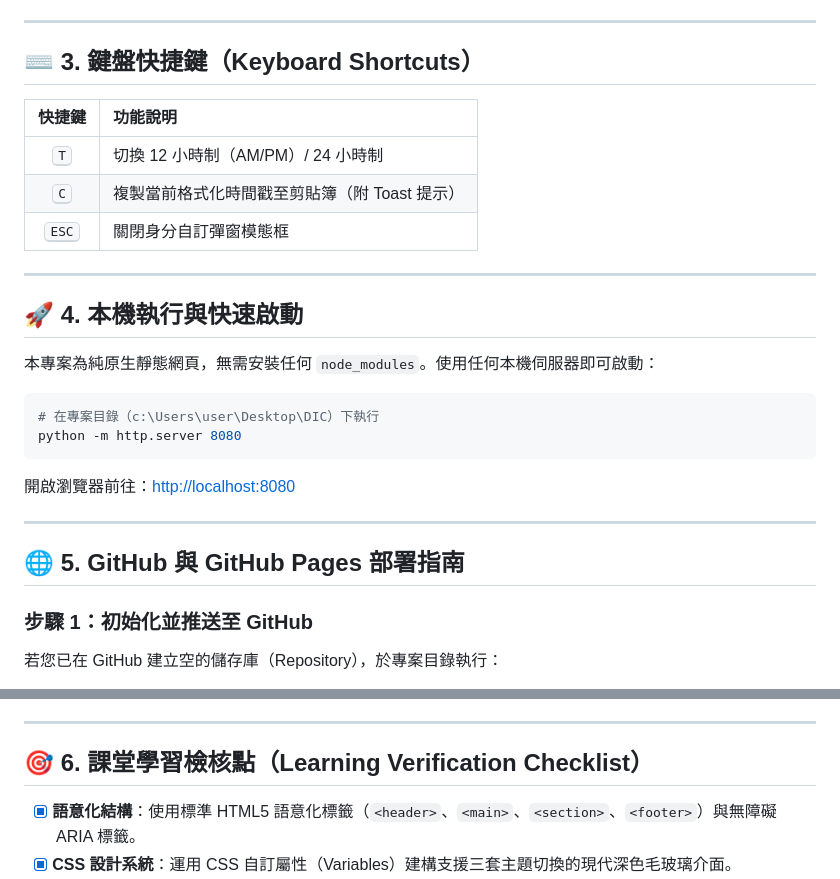
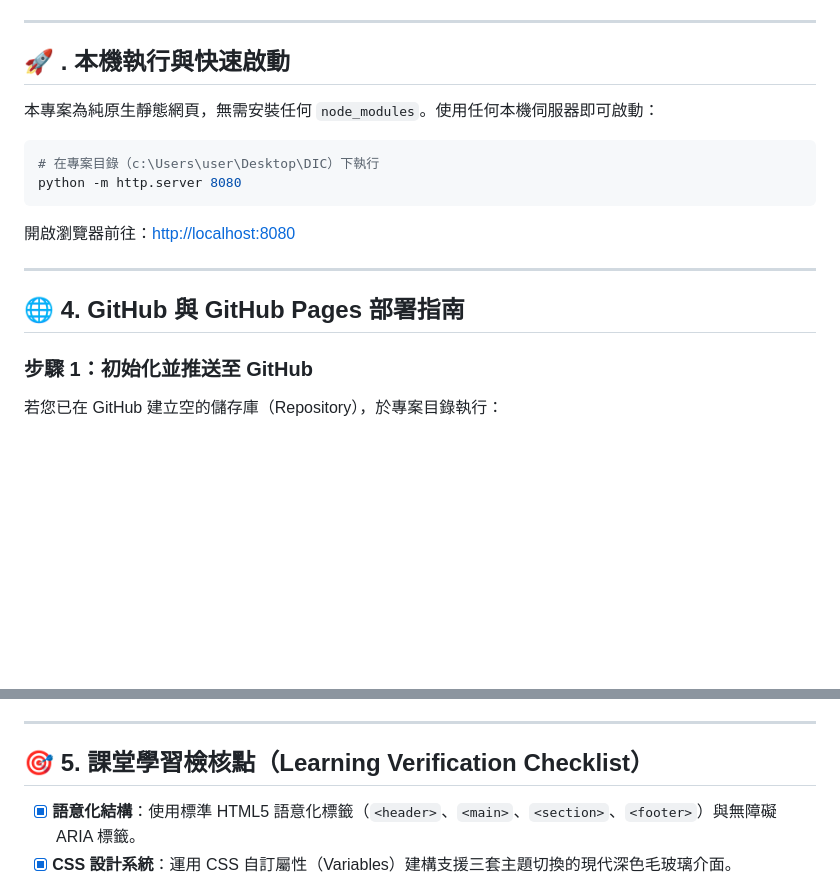
Before and after one commit to wilber830915/AIOT-DIC1, a Markdown page: README.md, 2 parts joined by grey strips. Drawn GitHub-style; blank space fills up the shorter version.

```diff
--- a/README.md
+++ b/README.md
@@ -102,17 +102,7 @@ c:\Users\user\Desktop\DIC\
 
 ---
 
-## ⌨️ 3. 鍵盤快捷鍵（Keyboard Shortcuts）
-
-| 快捷鍵 | 功能說明 |
-| :---: | :--- |
-| <kbd>T</kbd> | 切換 12 小時制（AM/PM）/ 24 小時制 |
-| <kbd>C</kbd> | 複製當前格式化時間戳至剪貼簿（附 Toast 提示） |
-| <kbd>ESC</kbd> | 關閉身分自訂彈窗模態框 |
-
----
-
-## 🚀 4. 本機執行與快速啟動
+## 🚀 . 本機執行與快速啟動
 
 本專案為純原生靜態網頁，無需安裝任何 `node_modules`。使用任何本機伺服器即可啟動：
 
@@ -125,7 +115,7 @@ python -m http.server 8080
 
 ---
 
-## 🌐 5. GitHub 與 GitHub Pages 部署指南
+## 🌐 4. GitHub 與 GitHub Pages 部署指南
 
 ### 步驟 1：初始化並推送至 GitHub
 若您已在 GitHub 建立空的儲存庫（Repository），於專案目錄執行：
@@ -157,7 +147,7 @@ git push -u origin main
 
 ---
 
-## 🎯 6. 課堂學習檢核點（Learning Verification Checklist）
+## 🎯 5. 課堂學習檢核點（Learning Verification Checklist）
 
 - [x] **語意化結構**：使用標準 HTML5 語意化標籤（`<header>`、`<main>`、`<section>`、`<footer>`）與無障礙 ARIA 標籤。
 - [x] **CSS 設計系統**：運用 CSS 自訂屬性（Variables）建構支援三套主題切換的現代深色毛玻璃介面。
```
